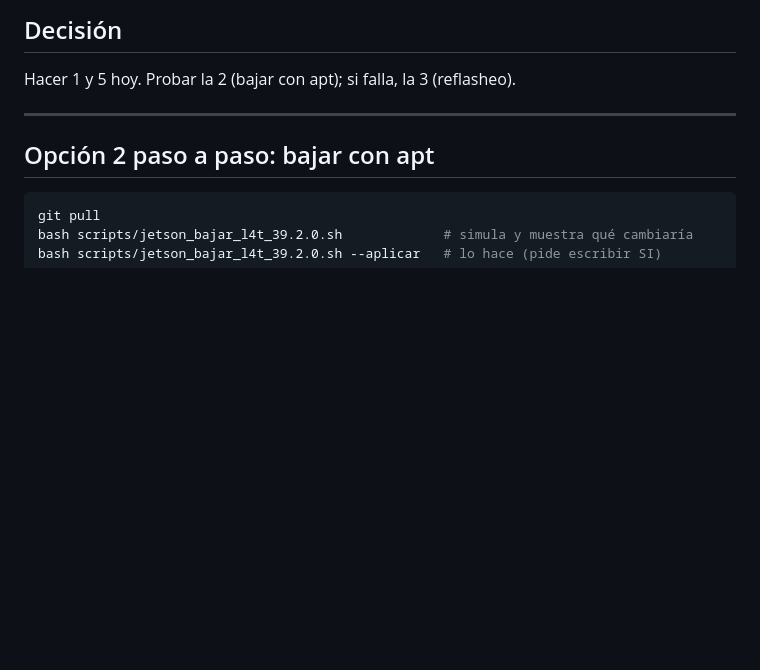
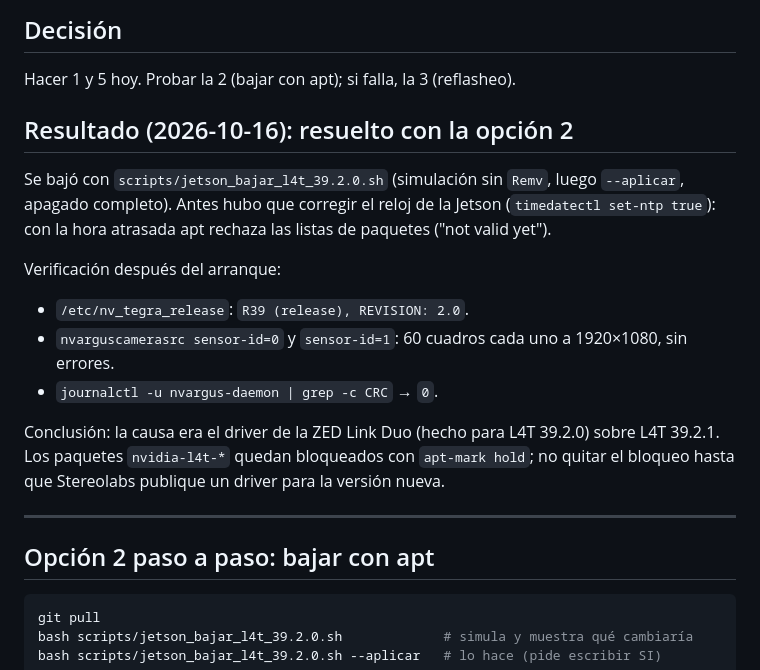
Before and after one commit to RodrigoA01637236/Dron-9no-semestre, a Markdown page: docs/decisiones/2026-10-16-camara-zedx-errores-csi.md, the part around the change. Drawn GitHub-style; blank space fills up the shorter version.

Commit message:
Registra que bajar a L4T 39.2.0 resolvió los errores CRC de la ZED X
Co-Authored-By: Claude Opus 5.5 <noreply@anthropic.com>
Claude-Session: https://claude.ai/code/session_014PXiFnWTb6hpKDVKhnt6kG

```diff
--- a/docs/decisiones/2026-10-16-camara-zedx-errores-csi.md
+++ b/docs/decisiones/2026-10-16-camara-zedx-errores-csi.md
@@ -48,6 +48,21 @@ diferencia entre 39.2.0 y 39.2.1 en esa capa produce justo errores de CRC con un
 ## Decisión
 
 Hacer 1 y 5 hoy. Probar la 2 (bajar con apt); si falla, la 3 (reflasheo).
+
+## Resultado (2026-10-16): resuelto con la opción 2
+
+Se bajó con `scripts/jetson_bajar_l4t_39.2.0.sh` (simulación sin `Remv`, luego `--aplicar`,
+apagado completo). Antes hubo que corregir el reloj de la Jetson (`timedatectl set-ntp true`):
+con la hora atrasada apt rechaza las listas de paquetes ("not valid yet").
+
+Verificación después del arranque:
+- `/etc/nv_tegra_release`: `R39 (release), REVISION: 2.0`.
+- `nvarguscamerasrc sensor-id=0` y `sensor-id=1`: 60 cuadros cada uno a 1920×1080, sin errores.
+- `journalctl -u nvargus-daemon | grep -c CRC` → `0`.
+
+Conclusión: la causa era el driver de la ZED Link Duo (hecho para L4T 39.2.0) sobre L4T
+39.2.1. Los paquetes `nvidia-l4t-*` quedan bloqueados con `apt-mark hold`; no quitar el
+bloqueo hasta que Stereolabs publique un driver para la versión nueva.
 
 ---
 
```
